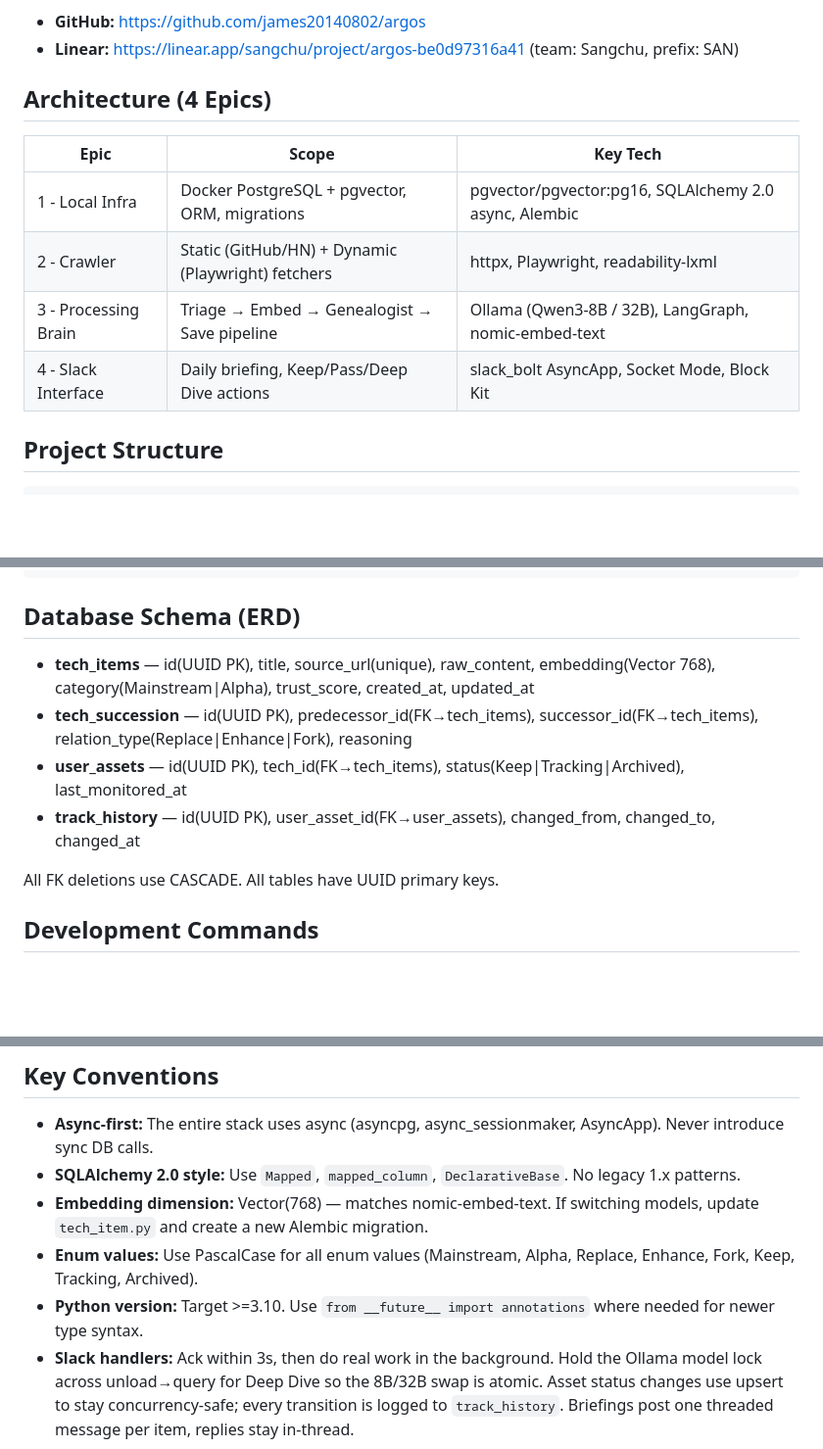
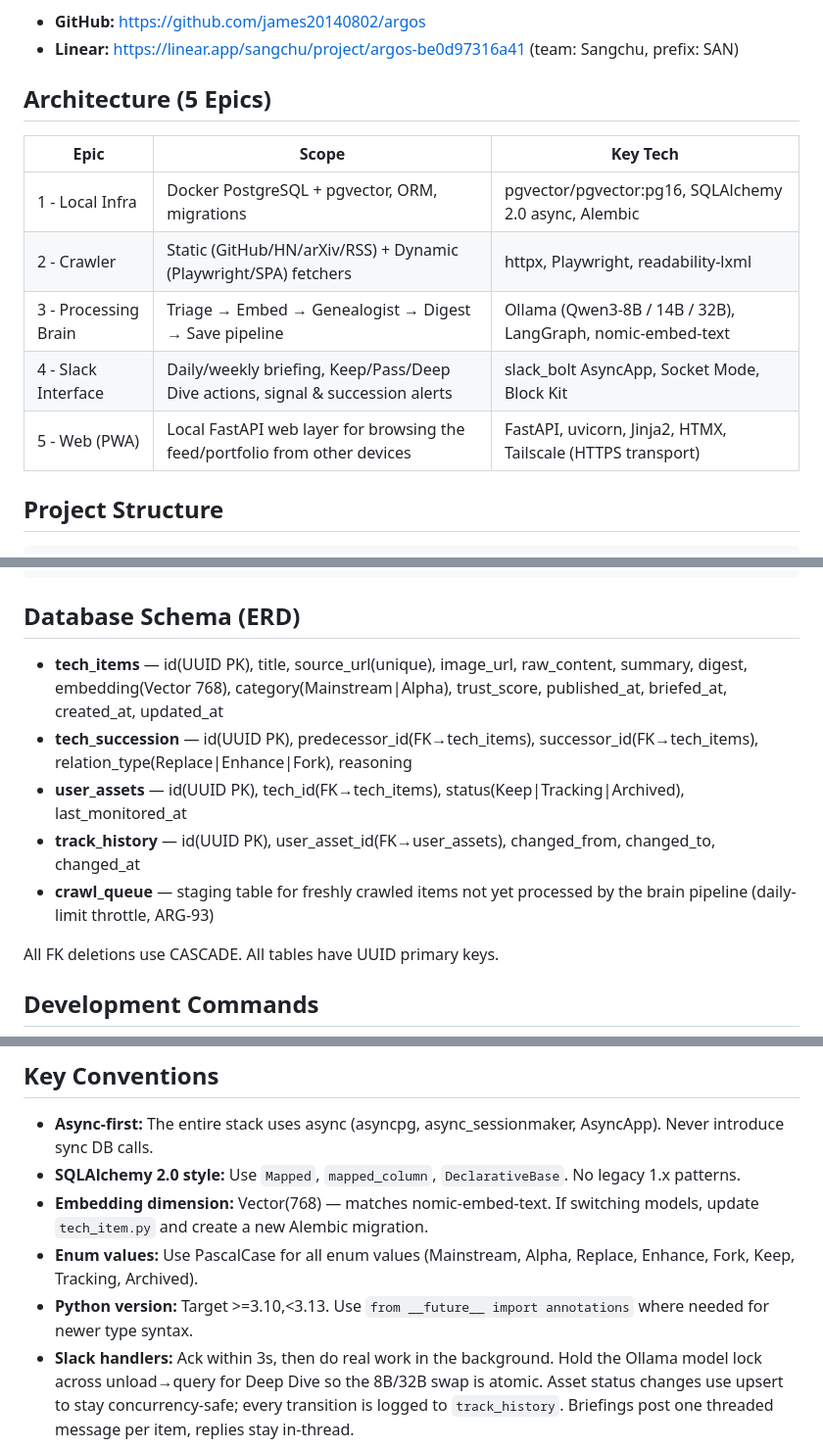
Before and after one commit to james20140802/argos, a Markdown page: CLAUDE.md, 3 parts joined by grey strips. Shown at 98% size. Rendered like a GitHub page; blank space fills up the shorter version.

Commit message:
📝 docs: sync CLAUDE.md architecture/ERD/Python version with AGENTS.md
Review flagged CLAUDE.md contradicting AGENTS.md on the same codebase:
CLAUDE.md still described 4 Epics and the old ERD while AGENTS.md (updated
in this branch) already reflects 5 Epics (Web/PWA) and the extended schema
(tech_items.image_url/summary/digest/published_at/briefed_at, crawl_queue
table). Also fixed the Python version asymmetry (>=3.10 -> >=3.10,<3.13,
matching pyproject.toml). Verified each claim against src/argos/models/
and pyproject.toml directly rather than copying AGENTS.md verbatim.

Co-Authored-By: Claude Fable 5 <noreply@anthropic.com>

```diff
--- a/CLAUDE.md
+++ b/CLAUDE.md
@@ -7,14 +7,15 @@ Argos is a local-first Slack bot that automatically tracks AI technology trends,
 - **GitHub:** https://github.com/james20140802/argos
 - **Linear:** https://linear.app/sangchu/project/argos-be0d97316a41 (team: Sangchu, prefix: SAN)
 
-## Architecture (4 Epics)
+## Architecture (5 Epics)
 
 | Epic                 | Scope                                              | Key Tech                                                  |
 | -------------------- | -------------------------------------------------- | --------------------------------------------------------- |
 | 1 - Local Infra      | Docker PostgreSQL + pgvector, ORM, migrations      | pgvector/pgvector:pg16, SQLAlchemy 2.0 async, Alembic     |
-| 2 - Crawler          | Static (GitHub/HN) + Dynamic (Playwright) fetchers | httpx, Playwright, readability-lxml                       |
-| 3 - Processing Brain | Triage → Embed → Genealogist → Save pipeline       | Ollama (Qwen3-8B / 32B), LangGraph, nomic-embed-text      |
-| 4 - Slack Interface  | Daily briefing, Keep/Pass/Deep Dive actions        | slack_bolt AsyncApp, Socket Mode, Block Kit               |
+| 2 - Crawler          | Static (GitHub/HN/arXiv/RSS) + Dynamic (Playwright/SPA) fetchers | httpx, Playwright, readability-lxml               |
+| 3 - Processing Brain | Triage → Embed → Genealogist → Digest → Save pipeline | Ollama (Qwen3-8B / 14B / 32B), LangGraph, nomic-embed-text |
+| 4 - Slack Interface  | Daily/weekly briefing, Keep/Pass/Deep Dive actions, signal & succession alerts | slack_bolt AsyncApp, Socket Mode, Block Kit |
+| 5 - Web (PWA)        | Local FastAPI web layer for browsing the feed/portfolio from other devices | FastAPI, uvicorn, Jinja2, HTMX, Tailscale (HTTPS transport) |
 
 ## Project Structure
 
@@ -47,10 +48,14 @@ argos/
 
 ## Database Schema (ERD)
 
-- **tech_items** — id(UUID PK), title, source_url(unique), raw_content, embedding(Vector 768), category(Mainstream|Alpha), trust_score, created_at, updated_at
+- **tech_items** — id(UUID PK), title, source_url(unique), image_url, raw_content,
+  summary, digest, embedding(Vector 768), category(Mainstream|Alpha), trust_score,
+  published_at, briefed_at, created_at, updated_at
 - **tech_succession** — id(UUID PK), predecessor_id(FK→tech_items), successor_id(FK→tech_items), relation_type(Replace|Enhance|Fork), reasoning
 - **user_assets** — id(UUID PK), tech_id(FK→tech_items), status(Keep|Tracking|Archived), last_monitored_at
 - **track_history** — id(UUID PK), user_asset_id(FK→user_assets), changed_from, changed_to, changed_at
+- **crawl_queue** — staging table for freshly crawled items not yet processed by the brain
+  pipeline (daily-limit throttle, ARG-93)
 
 All FK deletions use CASCADE. All tables have UUID primary keys.
 
@@ -107,7 +112,7 @@ uv run ruff check src tests                       # Lint
 - **SQLAlchemy 2.0 style:** Use `Mapped`, `mapped_column`, `DeclarativeBase`. No legacy 1.x patterns.
 - **Embedding dimension:** Vector(768) — matches nomic-embed-text. If switching models, update `tech_item.py` and create a new Alembic migration.
 - **Enum values:** Use PascalCase for all enum values (Mainstream, Alpha, Replace, Enhance, Fork, Keep, Tracking, Archived).
-- **Python version:** Target >=3.10. Use `from __future__ import annotations` where needed for newer type syntax.
+- **Python version:** Target >=3.10,<3.13. Use `from __future__ import annotations` where needed for newer type syntax.
 - **Slack handlers:** Ack within 3s, then do real work in the background. Hold the Ollama model lock across unload→query for Deep Dive so the 8B/32B swap is atomic. Asset status changes use upsert to stay concurrency-safe; every transition is logged to `track_history`. Briefings post one threaded message per item, replies stay in-thread.
 
 ## Git Workflow
```
